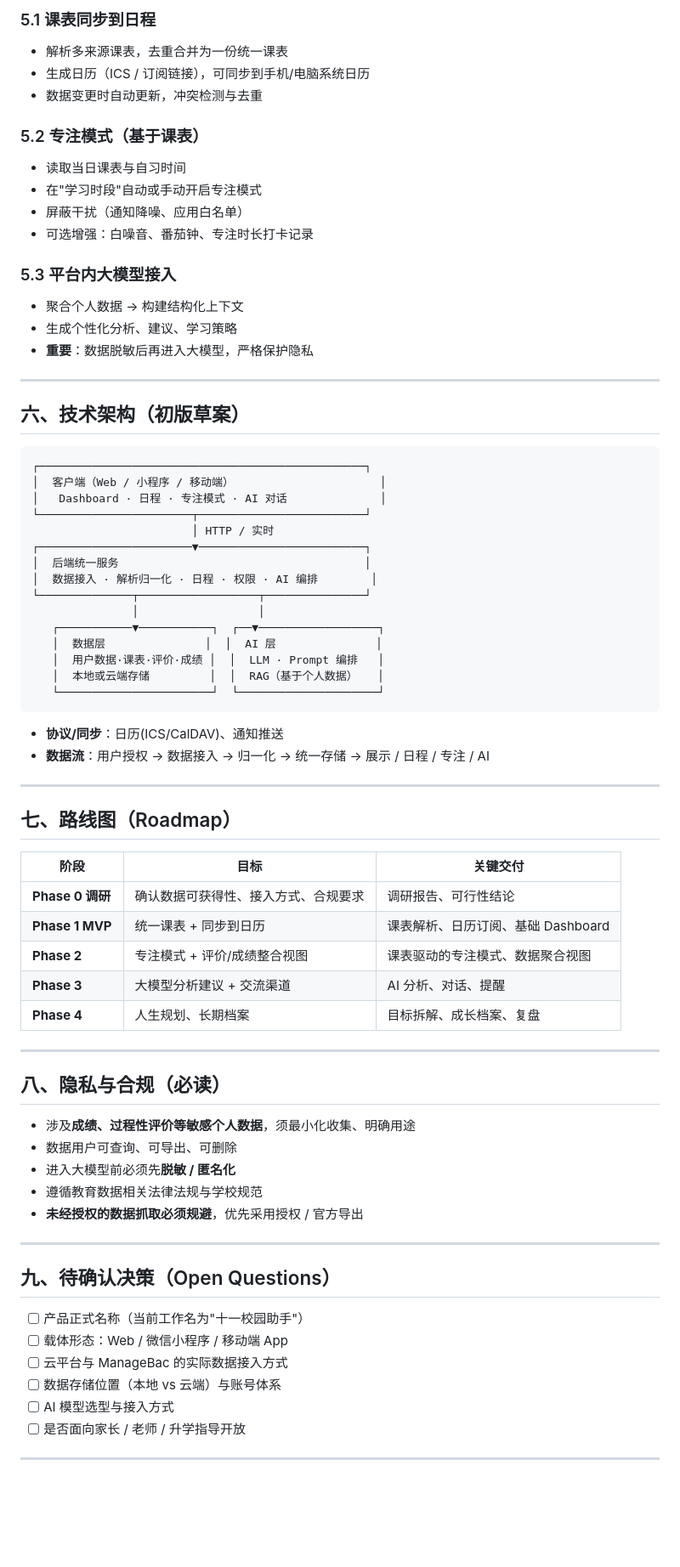
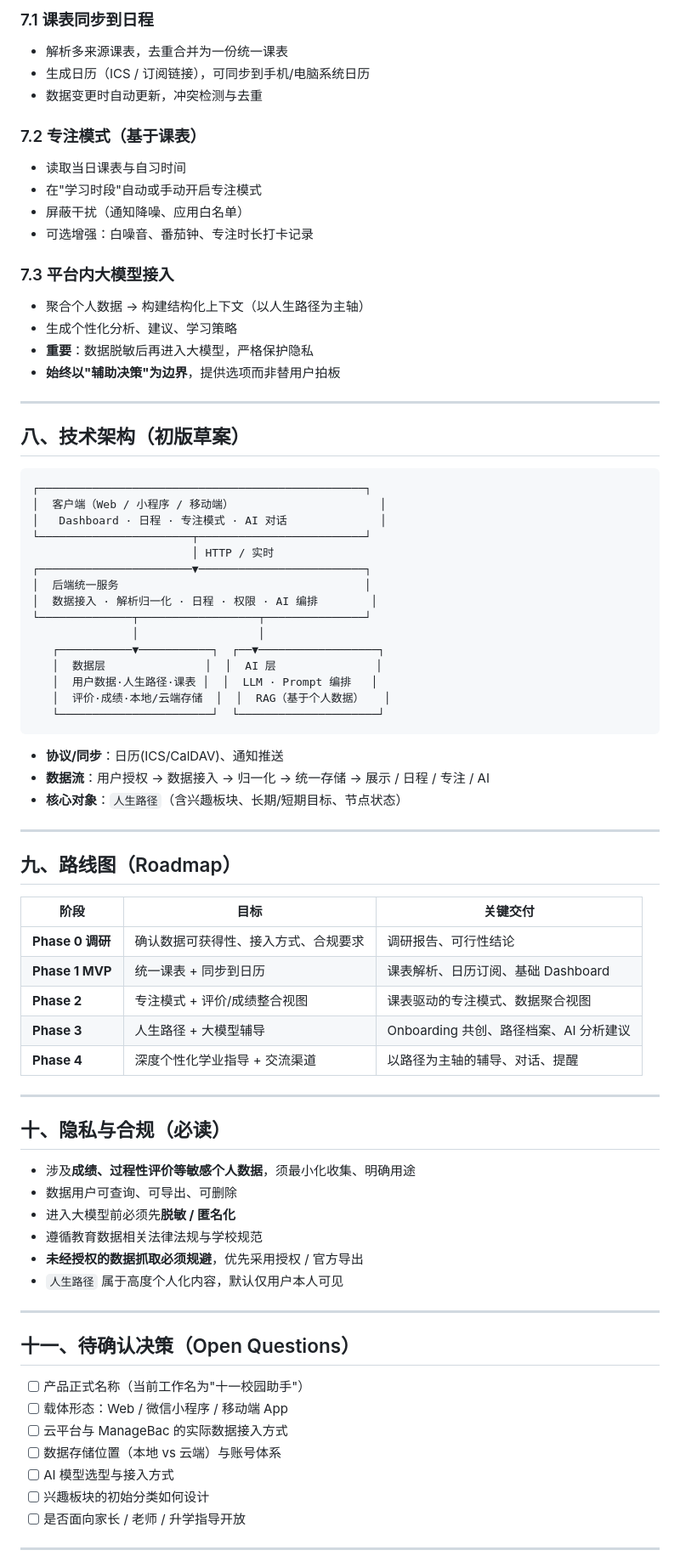
Before and after one commit to bndsljr/260825-Techin-NextGen, a Markdown page: README.md, the part around one of its changes. Shown at 85% size. Rendered like a GitHub page; blank space fills up the shorter version.

````diff
--- a/README.md
+++ b/README.md
@@ -69,23 +105,24 @@
 
-### 5.1 课表同步到日程
+### 7.1 课表同步到日程
 - 解析多来源课表，去重合并为一份统一课表
 - 生成日历（ICS / 订阅链接），可同步到手机/电脑系统日历
 - 数据变更时自动更新，冲突检测与去重
 
-### 5.2 专注模式（基于课表）
+### 7.2 专注模式（基于课表）
 - 读取当日课表与自习时间
 - 在"学习时段"自动或手动开启专注模式
 - 屏蔽干扰（通知降噪、应用白名单）
 - 可选增强：白噪音、番茄钟、专注时长打卡记录
 
-### 5.3 平台内大模型接入
-- 聚合个人数据 → 构建结构化上下文
+### 7.3 平台内大模型接入
+- 聚合个人数据 → 构建结构化上下文（以人生路径为主轴）
 - 生成个性化分析、建议、学习策略
 - **重要**：数据脱敏后再进入大模型，严格保护隐私
+- **始终以"辅助决策"为边界**，提供选项而非替用户拍板
 
 ---
 
-## 六、技术架构（初版草案）
+## 八、技术架构（初版草案）
 
 ```
 ┌─────────────────────────────────────────────────┐
@@ -100,45 +137,48 @@
                │                  │
    ┌───────────▼───────────┐  ┌──▼──────────────────┐
    │  数据层               │  │  AI 层               │
-   │  用户数据·课表·评价·成绩 │  │  LLM · Prompt 编排   │
-   │  本地或云端存储         │  │  RAG（基于个人数据）   │
+   │  用户数据·人生路径·课表 │  │  LLM · Prompt 编排   │
+   │  评价·成绩·本地/云端存储  │  │  RAG（基于个人数据）   │
    └───────────────────────┘  └─────────────────────┘
 ```
 
 - **协议/同步**：日历(ICS/CalDAV)、通知推送
 - **数据流**：用户授权 → 数据接入 → 归一化 → 统一存储 → 展示 / 日程 / 专注 / AI
+- **核心对象**：`人生路径`（含兴趣板块、长期/短期目标、节点状态）
 
 ---
 
-## 七、路线图（Roadmap）
+## 九、路线图（Roadmap）
 
 | 阶段 | 目标 | 关键交付 |
 |------|------|----------|
 | **Phase 0 调研** | 确认数据可获得性、接入方式、合规要求 | 调研报告、可行性结论 |
 | **Phase 1 MVP** | 统一课表 + 同步到日历 | 课表解析、日历订阅、基础 Dashboard |
 | **Phase 2** | 专注模式 + 评价/成绩整合视图 | 课表驱动的专注模式、数据聚合视图 |
-| **Phase 3** | 大模型分析建议 + 交流渠道 | AI 分析、对话、提醒 |
-| **Phase 4** | 人生规划、长期档案 | 目标拆解、成长档案、复盘 |
+| **Phase 3** | 人生路径 + 大模型辅导 | Onboarding 共创、路径档案、AI 分析建议 |
+| **Phase 4** | 深度个性化学业指导 + 交流渠道 | 以路径为主轴的辅导、对话、提醒 |
 
 ---
 
-## 八、隐私与合规（必读）
+## 十、隐私与合规（必读）
 
 - 涉及**成绩、过程性评价等敏感个人数据**，须最小化收集、明确用途
 - 数据用户可查询、可导出、可删除
 - 进入大模型前必须先**脱敏 / 匿名化**
 - 遵循教育数据相关法律法规与学校规范
 - **未经授权的数据抓取必须规避**，优先采用授权 / 官方导出
+- `人生路径` 属于高度个人化内容，默认仅用户本人可见
 
 ---
 
-## 九、待确认决策（Open Questions）
+## 十一、待确认决策（Open Questions）
 
 - [ ] 产品正式名称（当前工作名为"十一校园助手"）
 - [ ] 载体形态：Web / 微信小程序 / 移动端 App
 - [ ] 云平台与 ManageBac 的实际数据接入方式
 - [ ] 数据存储位置（本地 vs 云端）与账号体系
 - [ ] AI 模型选型与接入方式
+- [ ] 兴趣板块的初始分类如何设计
 - [ ] 是否面向家长 / 老师 / 升学指导开放
 
 ---
````
Also changed, not shown: other parts of README.md (+54 -16 lines).
